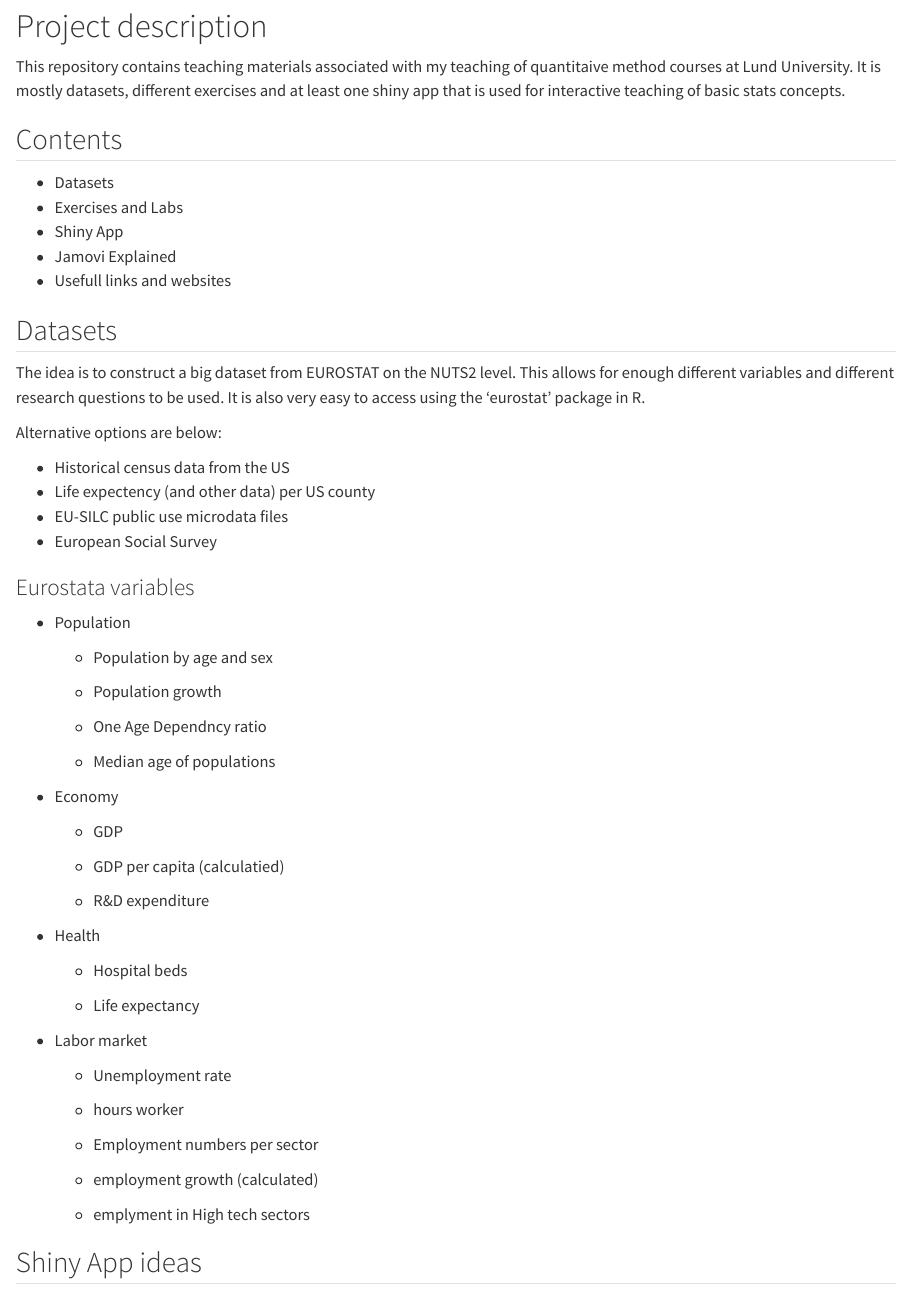
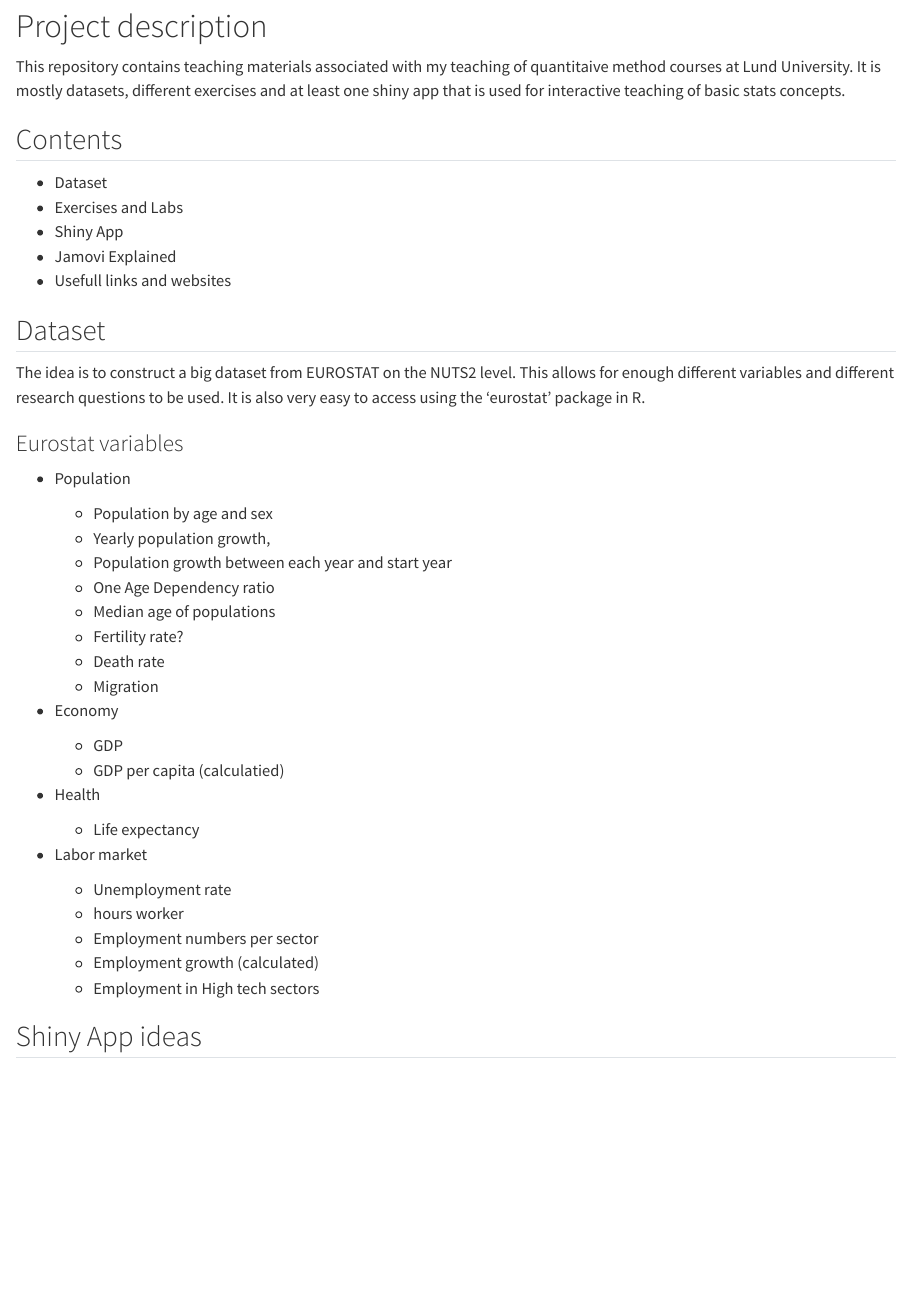
Before and after one commit to sebhanika/stats_teaching, a Quarto document (Notes_teaching_proj.qmd): the page in a window 1100 px wide, from 80 px down. Rendered offline with R 4.5, knitr and Pandoc in place of Quarto, with nearby package versions.

Commit message:
update notes

```diff
--- a/Notes_teaching_proj.qmd
+++ b/Notes_teaching_proj.qmd
@@ -10,60 +10,46 @@ This repository contains teaching materials associated with my teaching of quant
 
 ## Contents
 
--   Datasets
+-   Dataset
 -   Exercises and Labs
 -   Shiny App
 -   Jamovi Explained
 -   Usefull links and websites
 
-## Datasets
+## Dataset
 
 The idea is to construct a big dataset from EUROSTAT on the NUTS2 level. This allows for enough different variables and different research questions to be used. It is also very easy to access using the 'eurostat' package in R.
 
-Alternative options are below:
 
--   Historical census data from the US
--   Life expectency (and other data) per US county
--   EU-SILC public use microdata files
--   European Social Survey
-
-### Eurostata variables
+### Eurostat variables
 
 -   Population
 
     -   Population by age and sex
-
-    -   Population growth
-
-    -   One Age Dependncy ratio
-
+    -   Yearly population growth,
+    -   Population growth between each year and start year
+    -   One Age Dependency ratio
     -   Median age of populations
+    -   Fertility rate?
+    -   Death rate
+    -   Migration
 
 -   Economy
 
     -   GDP
-
     -   GDP per capita (calculatied)
 
-    -   R&D expenditure
-
 -   Health
-
-    -   Hospital beds
 
     -   Life expectancy
 
 -   Labor market
 
     -   Unemployment rate
-
     -   hours worker
-
     -   Employment numbers per sector
-
-    -   employment growth (calculated)
-
-    -   emplyment in High tech sectors
+    -   Employment growth (calculated)
+    -   Employment in High tech sectors
 
 ## Shiny App ideas
 
```
Also changed, not shown: Notes_teaching_proj.html.
